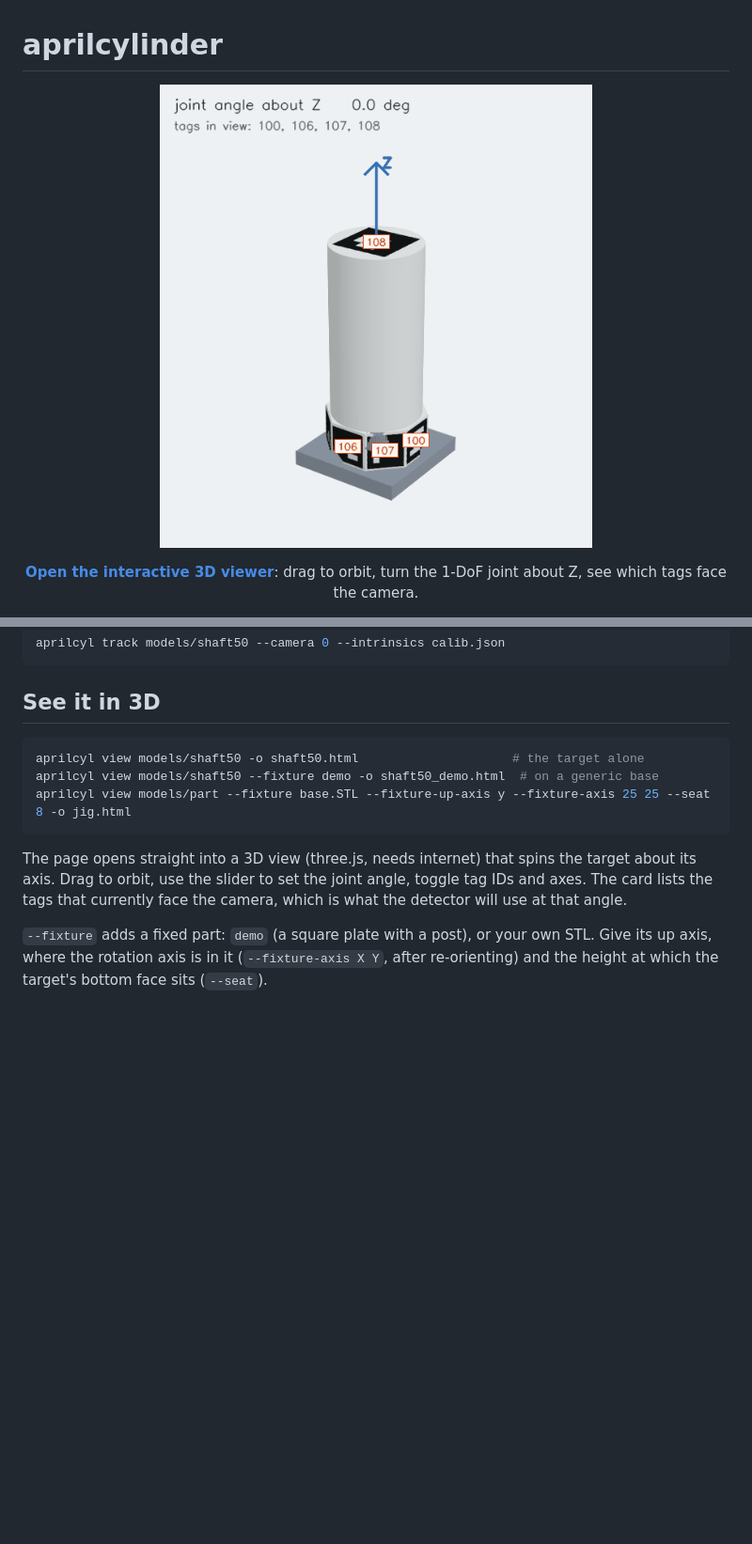
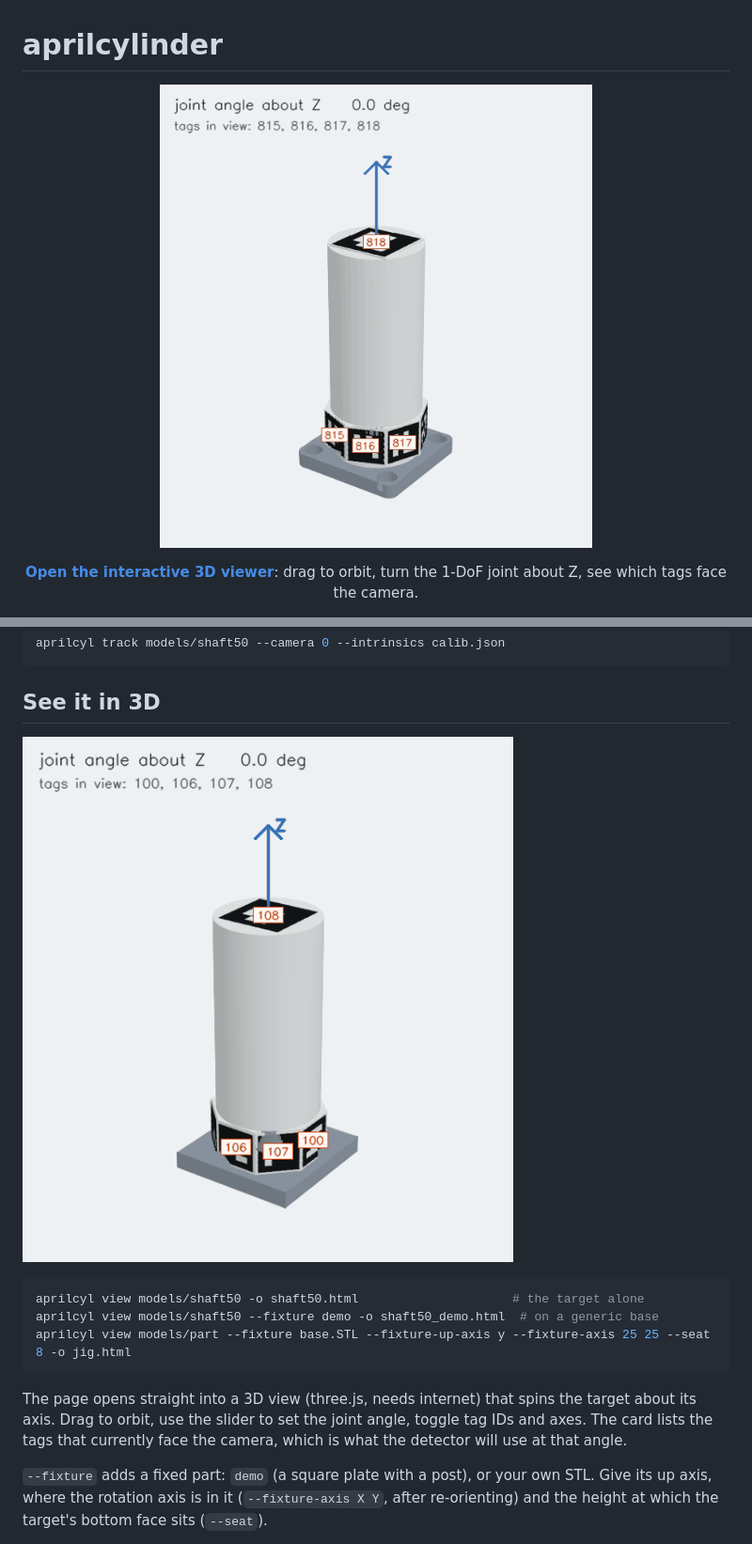
Before and after one commit to JayLee00/aprilcylinder, a Markdown page: README.md, 2 parts joined by grey strips. Shown at 94% size. Rendered like a GitHub page; pictures changed too: docs/rotation_jig.gif (added); blank space fills up the shorter version.

````diff
--- a/README.md
+++ b/README.md
@@ -1,7 +1,7 @@
 # aprilcylinder
 
 <p align="center">
-  <a href="https://jaylee00.github.io/aprilcylinder/"><img src="docs/demo.gif" width="460" alt="A cylinder target with an octagonal marker band turning about Z on a base; the IDs of the tags facing the camera change with the angle"></a>
+  <a href="https://jaylee00.github.io/aprilcylinder/"><img src="docs/rotation_jig.gif" width="460" alt="A rotation jig: a cap with an octagonal marker band turning about Z on the post of its base; the IDs of the tags facing the camera change with the angle"></a>
 </p>
 <p align="center"><b><a href="https://jaylee00.github.io/aprilcylinder/">Open the interactive 3D viewer</a></b>: drag to orbit, turn the 1-DoF joint about Z, see which tags face the camera.</p>
 
@@ -173,6 +219,8 @@ aprilcyl track models/shaft50 --camera 0 --intrinsics calib.json
 
 ## See it in 3D
 
+![A generated octagon-band target on a generic demo base](docs/demo.gif)
+
 ```bash
 aprilcyl view models/shaft50 -o shaft50.html                     # the target alone
 aprilcyl view models/shaft50 --fixture demo -o shaft50_demo.html  # on a generic base
````
Also changed, not shown: other parts of README.md (+47 -1 lines), 12 other files.
